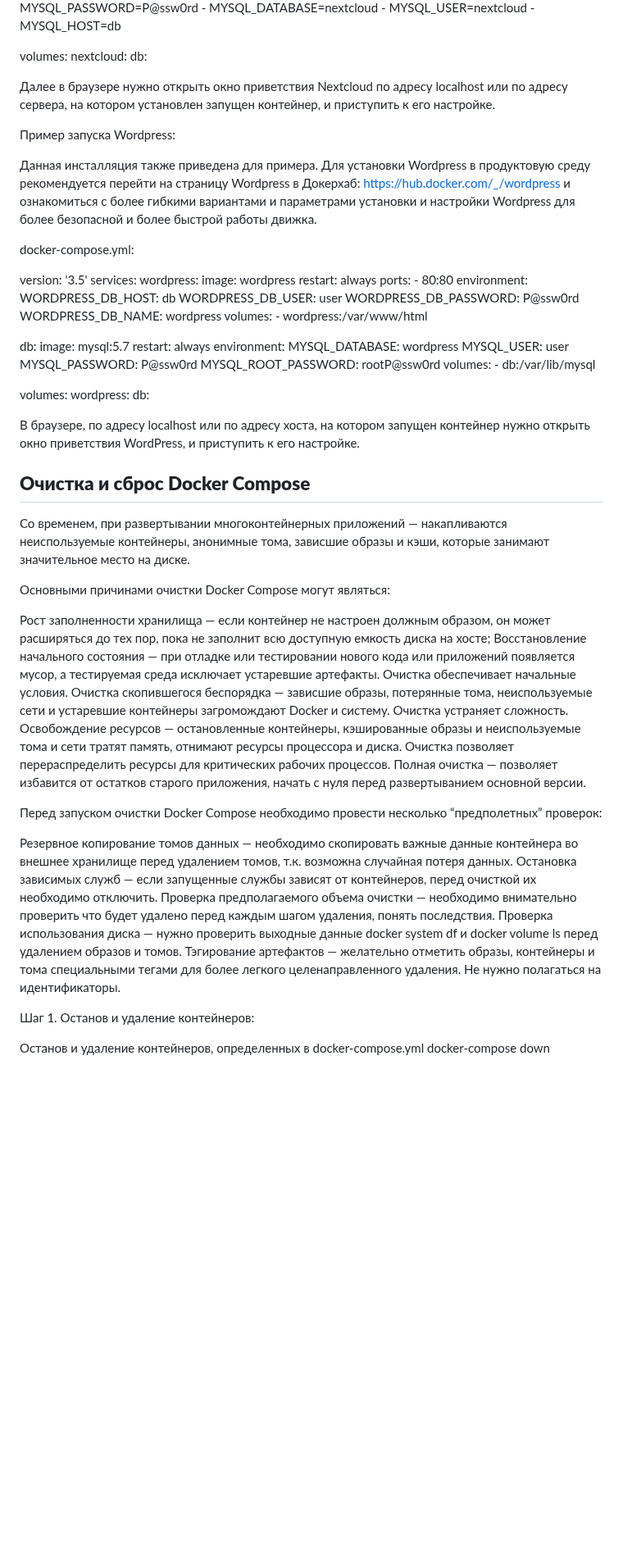
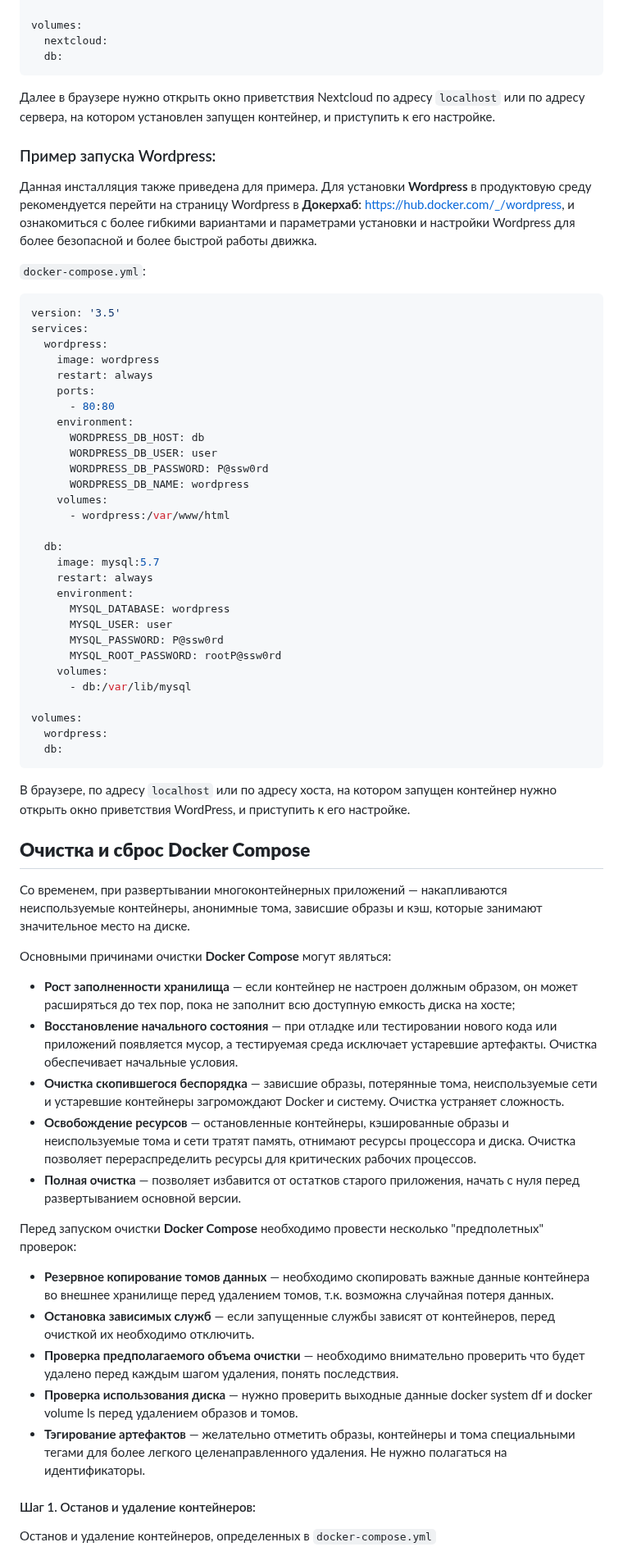
Before and after one commit to ali-adm/courses, a Markdown page: Docker/preprint.md, the part around one of its changes. Shown at 82% size. Drawn GitHub-style; blank space fills up the shorter version.

Commit message:
Docker preprint upd1

````diff
--- a/Docker/preprint.md
+++ b/Docker/preprint.md
@@ -1044,17 +1069,16 @@ services:
 volumes:
   nextcloud:
   db:
-
-Далее в браузере нужно открыть окно приветствия Nextcloud по адресу localhost или по адресу сервера, на котором установлен запущен контейнер, и приступить к его настройке.
-
-Пример запуска Wordpress:
-
-Данная инсталляция также приведена для примера. Для установки Wordpress в продуктовую среду рекомендуется перейти на страницу Wordpress в Докерхаб:
-https://hub.docker.com/_/wordpress
-и ознакомиться с более гибкими вариантами и параметрами установки и настройки Wordpress для более безопасной и более быстрой работы движка.
-
-docker-compose.yml:
-
+```
+Далее в браузере нужно открыть окно приветствия Nextcloud по адресу `localhost` или по адресу сервера, на котором установлен запущен контейнер, и приступить к его настройке.
+
+### Пример запуска Wordpress:
+
+Данная инсталляция также приведена для примера. Для установки **Wordpress** в продуктовую среду рекомендуется перейти на страницу Wordpress в **Докерхаб**:
+[https://hub.docker.com/_/wordpress](https://hub.docker.com/_/wordpress), и ознакомиться с более гибкими вариантами и параметрами установки и настройки Wordpress для более безопасной и более быстрой работы движка.
+
+`docker-compose.yml`:
+```yaml
 version: '3.5'
 services:
   wordpress:
@@ -1084,30 +1108,32 @@ services:
 volumes:
   wordpress:
   db:
-
-В браузере, по адресу localhost или по адресу хоста, на котором запущен контейнер нужно открыть окно приветствия WordPress, и приступить к его настройке.
+```
+
+В браузере, по адресу `localhost` или по адресу хоста, на котором запущен контейнер нужно открыть окно приветствия WordPress, и приступить к его настройке.
 
 ## **Очистка и сброс Docker Compose**
 
-Со временем, при развертывании многоконтейнерных приложений — накапливаются неиспользуемые контейнеры, анонимные тома, зависшие образы и кэши, которые занимают значительное место на диске.
-
-Основными причинами очистки Docker Compose могут являться:
-
-Рост заполненности хранилища — если контейнер не настроен должным образом, он может расширяться до тех пор, пока не заполнит всю доступную емкость диска на хосте;
-Восстановление начального состояния — при отладке или тестировании нового кода или приложений появляется мусор, а тестируемая среда исключает устаревшие артефакты. Очистка обеспечивает начальные условия.
-Очистка скопившегося беспорядка — зависшие образы, потерянные тома, неиспользуемые сети и устаревшие контейнеры загромождают Docker и систему. Очистка устраняет сложность.
-Освобождение ресурсов — остановленные контейнеры, кэшированные образы и неиспользуемые тома и сети тратят память, отнимают ресурсы процессора и диска. Очистка позволяет перераспределить ресурсы для критических рабочих процессов.
-Полная очистка — позволяет избавится от остатков старого приложения, начать с нуля перед развертыванием основной версии.
-
-Перед запуском очистки Docker Compose необходимо провести несколько “предполетных” проверок:
-
-Резервное копирование томов данных — необходимо скопировать важные данные контейнера во внешнее хранилище перед удалением томов, т.к. возможна случайная потеря данных.
-Остановка зависимых служб — если запущенные службы зависят от контейнеров, перед очисткой их необходимо отключить.
-Проверка предполагаемого объема очистки — необходимо внимательно проверить что будет удалено перед каждым шагом удаления, понять последствия.
-Проверка использования диска — нужно проверить выходные данные docker system df и docker volume ls перед удалением образов и томов.
-Тэгирование артефактов — желательно отметить образы, контейнеры и тома специальными тегами для более легкого целенаправленного удаления. Не нужно полагаться на идентификаторы.
-
-Шаг 1. Останов и удаление контейнеров:
-
-Останов и удаление контейнеров, определенных в docker-compose.yml
+Со временем, при развертывании многоконтейнерных приложений — накапливаются неиспользуемые контейнеры, анонимные тома, зависшие образы и кэш, которые занимают значительное место на диске.
+
+Основными причинами очистки **Docker Compose** могут являться:
+
+- **Рост заполненности хранилища** — если контейнер не настроен должным образом, он может расширяться до тех пор, пока не заполнит всю доступную емкость диска на хосте;
+- **Восстановление начального состояния** — при отладке или тестировании нового кода или приложений появляется мусор, а тестируемая среда исключает устаревшие артефакты. Очистка обеспечивает начальные условия.
+- **Очистка скопившегося беспорядка** — зависшие образы, потерянные тома, неиспользуемые сети и устаревшие контейнеры загромождают Docker и систему. Очистка устраняет сложность.
+- **Освобождение ресурсов** — остановленные контейнеры, кэшированные образы и неиспользуемые тома и сети тратят память, отнимают ресурсы процессора и диска. Очистка позволяет перераспределить ресурсы для критических рабочих процессов.
+- **Полная очистка** — позволяет избавится от остатков старого приложения, начать с нуля перед развертыванием основной версии.
+
+Перед запуском очистки **Docker Compose** необходимо провести несколько "предполетных" проверок:
+
+- **Резервное копирование томов данных** — необходимо скопировать важные данные контейнера во внешнее хранилище перед удалением томов, т.к. возможна случайная потеря данных.
+- **Остановка зависимых служб** — если запущенные службы зависят от контейнеров, перед очисткой их необходимо отключить.
+- **Проверка предполагаемого объема очистки** — необходимо внимательно проверить что будет удалено перед каждым шагом удаления, понять последствия.
+- **Проверка использования диска** — нужно проверить выходные данные docker system df и docker volume ls перед удалением образов и томов.
+- **Тэгирование артефактов** — желательно отметить образы, контейнеры и тома специальными тегами для более легкого целенаправленного удаления. Не нужно полагаться на идентификаторы.
+
+#### Шаг 1. Останов и удаление контейнеров:
+
+Останов и удаление контейнеров, определенных в `docker-compose.yml`
+```bash
 docker-compose down
````
Also changed, not shown: other parts of Docker/preprint.md (+130 -75 lines).
